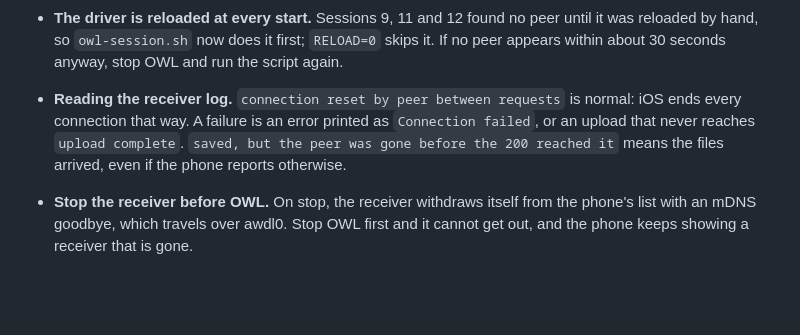
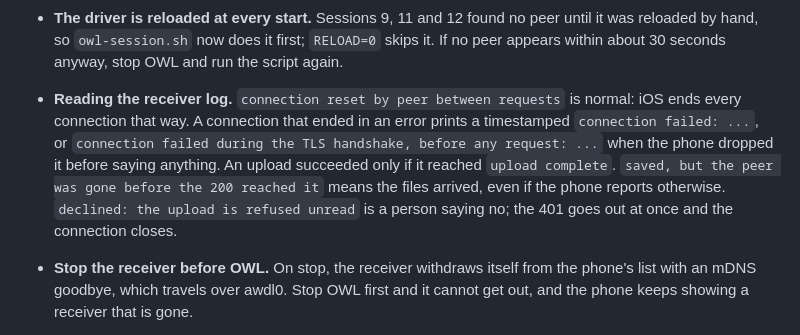
Before and after one commit to UvejsGj/WinDrop, a Markdown page: docs/bridge-hardware-setup.md, the part around the change. GitHub-like rendering; blank space fills up the shorter version.

```diff
--- a/docs/bridge-hardware-setup.md
+++ b/docs/bridge-hardware-setup.md
@@ -270,9 +270,12 @@ protocol's only real security boundary.
   was reloaded by hand, so `owl-session.sh` now does it first; `RELOAD=0` skips it. If no
   peer appears within about 30 seconds anyway, stop OWL and run the script again.
 - **Reading the receiver log.** `connection reset by peer between requests` is normal: iOS
-  ends every connection that way. A failure is an error printed as `Connection failed`, or an
-  upload that never reaches `upload complete`. `saved, but the peer was gone before the 200
-  reached it` means the files arrived, even if the phone reports otherwise.
+  ends every connection that way. A connection that ended in an error prints a timestamped
+  `connection failed: ...`, or `connection failed during the TLS handshake, before any
+  request: ...` when the phone dropped it before saying anything. An upload succeeded only if
+  it reached `upload complete`. `saved, but the peer was gone before the 200 reached it` means
+  the files arrived, even if the phone reports otherwise. `declined: the upload is refused
+  unread` is a person saying no; the 401 goes out at once and the connection closes.
 - **Stop the receiver before OWL.** On stop, the receiver withdraws itself from the phone's
   list with an mDNS goodbye, which travels over awdl0. Stop OWL first and it cannot get out,
   and the phone keeps showing a receiver that is gone.
```
Also changed, not shown: docs/protocol-notes.md (+64 -0 lines).
